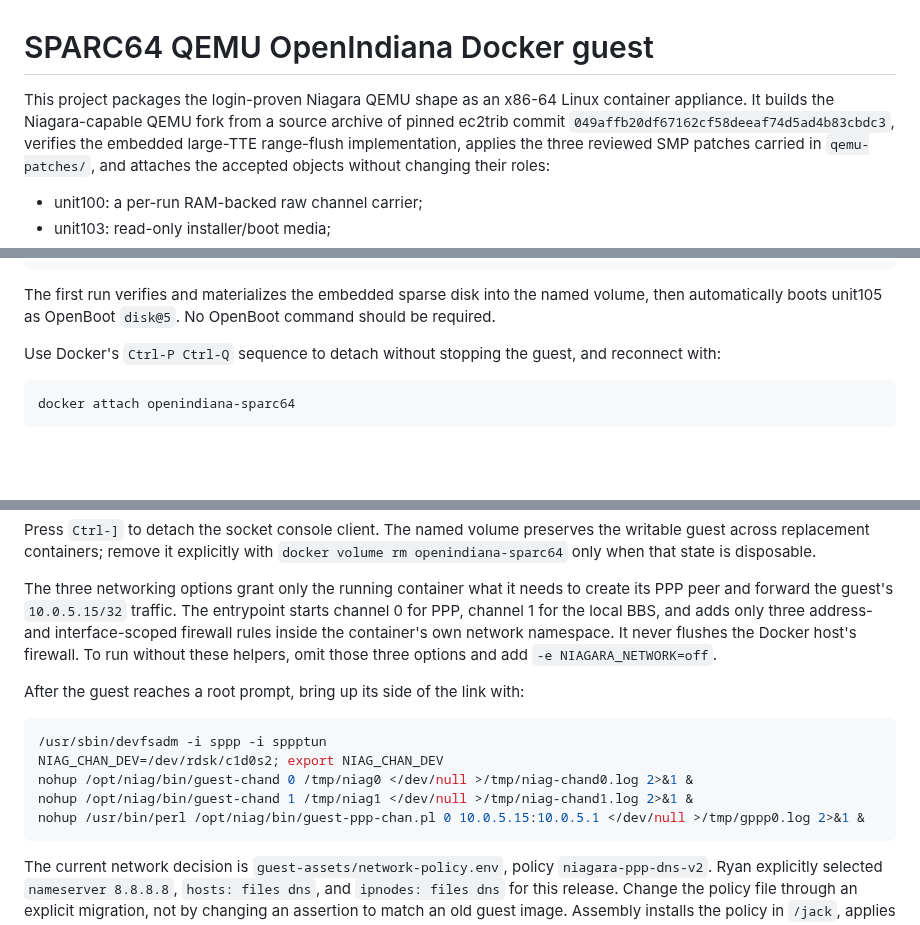
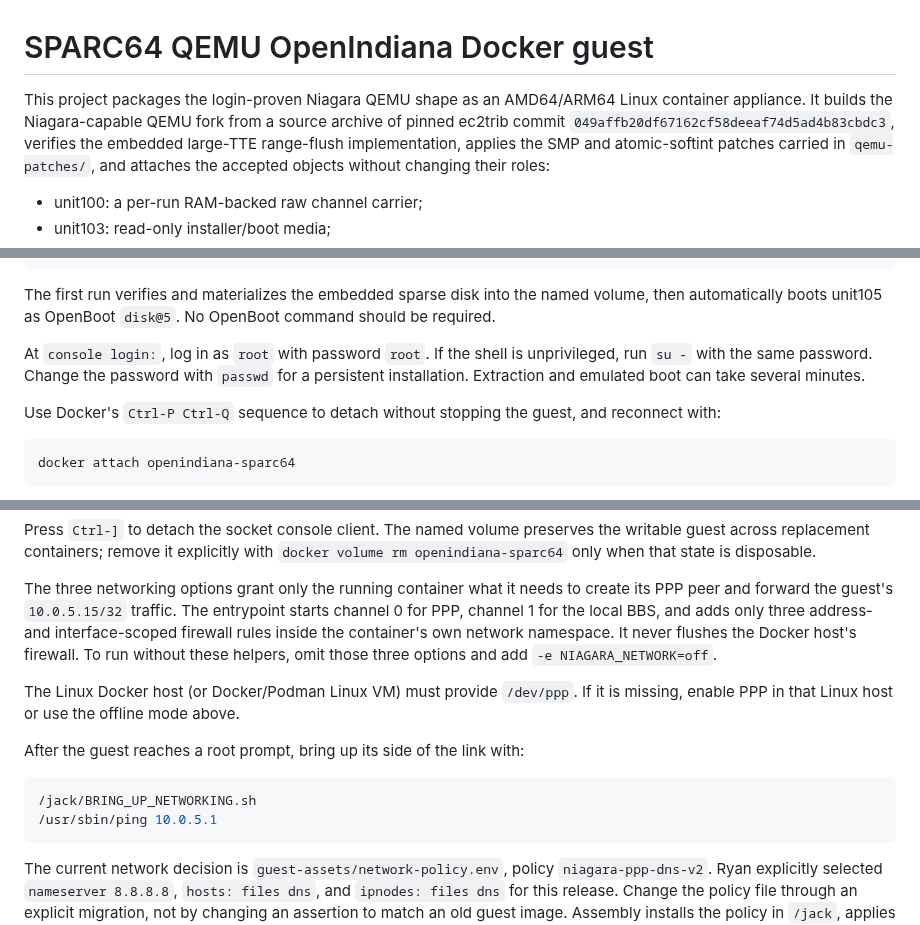
Before and after one commit to ryancnelson/qemu-sun4v-illumos, a Markdown page: appliances/sparc64-qemu-illumos-docker-guest/README.md, 3 parts joined by grey strips. GitHub-like rendering; blank space fills up the shorter version.

````diff
--- a/appliances/sparc64-qemu-illumos-docker-guest/README.md
+++ b/appliances/sparc64-qemu-illumos-docker-guest/README.md
@@ -1,10 +1,10 @@
 # SPARC64 QEMU OpenIndiana Docker guest
 
-This project packages the login-proven Niagara QEMU shape as an x86-64 Linux
+This project packages the login-proven Niagara QEMU shape as an AMD64/ARM64 Linux
 container appliance. It builds the Niagara-capable QEMU fork from a source
 archive of pinned ec2trib commit
 `049affb20df67162cf58deeaf74d5ad4b83cbdc3`, verifies the embedded
-large-TTE range-flush implementation, applies the three reviewed SMP patches
+large-TTE range-flush implementation, applies the SMP and atomic-softint patches
 carried in `qemu-patches/`, and attaches the accepted objects without changing
 their roles:
 
@@ -52,6 +65,11 @@ docker run --rm -it \
 The first run verifies and materializes the embedded sparse disk into the
 named volume, then automatically boots unit105 as OpenBoot `disk@5`. No
 OpenBoot command should be required.
+
+At `console login:`, log in as `root` with password `root`. If the shell is
+unprivileged, run `su -` with the same password. Change the password with
+`passwd` for a persistent installation. Extraction and emulated boot can
+take several minutes.
 
 Use Docker's `Ctrl-P Ctrl-Q` sequence to detach without stopping the guest,
 and reconnect with:
@@ -92,14 +110,14 @@ three address- and interface-scoped firewall rules inside the container's own
 network namespace. It never flushes the Docker host's firewall. To run without
 these helpers, omit those three options and add `-e NIAGARA_NETWORK=off`.
 
+The Linux Docker host (or Docker/Podman Linux VM) must provide `/dev/ppp`.
+If it is missing, enable PPP in that Linux host or use the offline mode above.
+
 After the guest reaches a root prompt, bring up its side of the link with:
 
 ```sh
-/usr/sbin/devfsadm -i sppp -i sppptun
-NIAG_CHAN_DEV=/dev/rdsk/c1d0s2; export NIAG_CHAN_DEV
-nohup /opt/niag/bin/guest-chand 0 /tmp/niag0 </dev/null >/tmp/niag-chand0.log 2>&1 &
-nohup /opt/niag/bin/guest-chand 1 /tmp/niag1 </dev/null >/tmp/niag-chand1.log 2>&1 &
-nohup /usr/bin/perl /opt/niag/bin/guest-ppp-chan.pl 0 10.0.5.15:10.0.5.1 </dev/null >/tmp/gppp0.log 2>&1 &
+/jack/BRING_UP_NETWORKING.sh
+/usr/sbin/ping 10.0.5.1
 ```
 
 The current network decision is `guest-assets/network-policy.env`, policy
````
Also changed, not shown: other parts of appliances/sparc64-qemu-illumos-docker-guest/README.md (+51 -7 lines).
